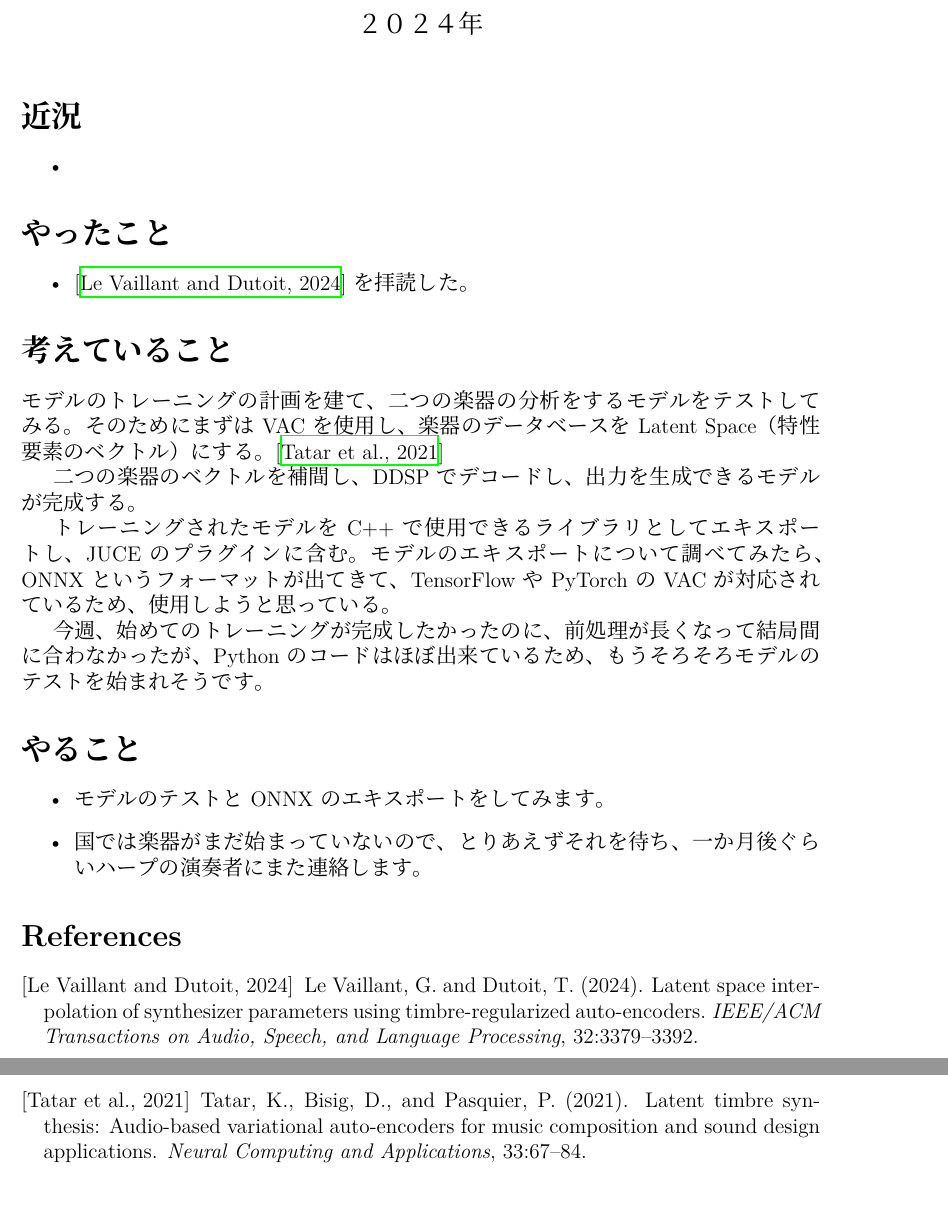
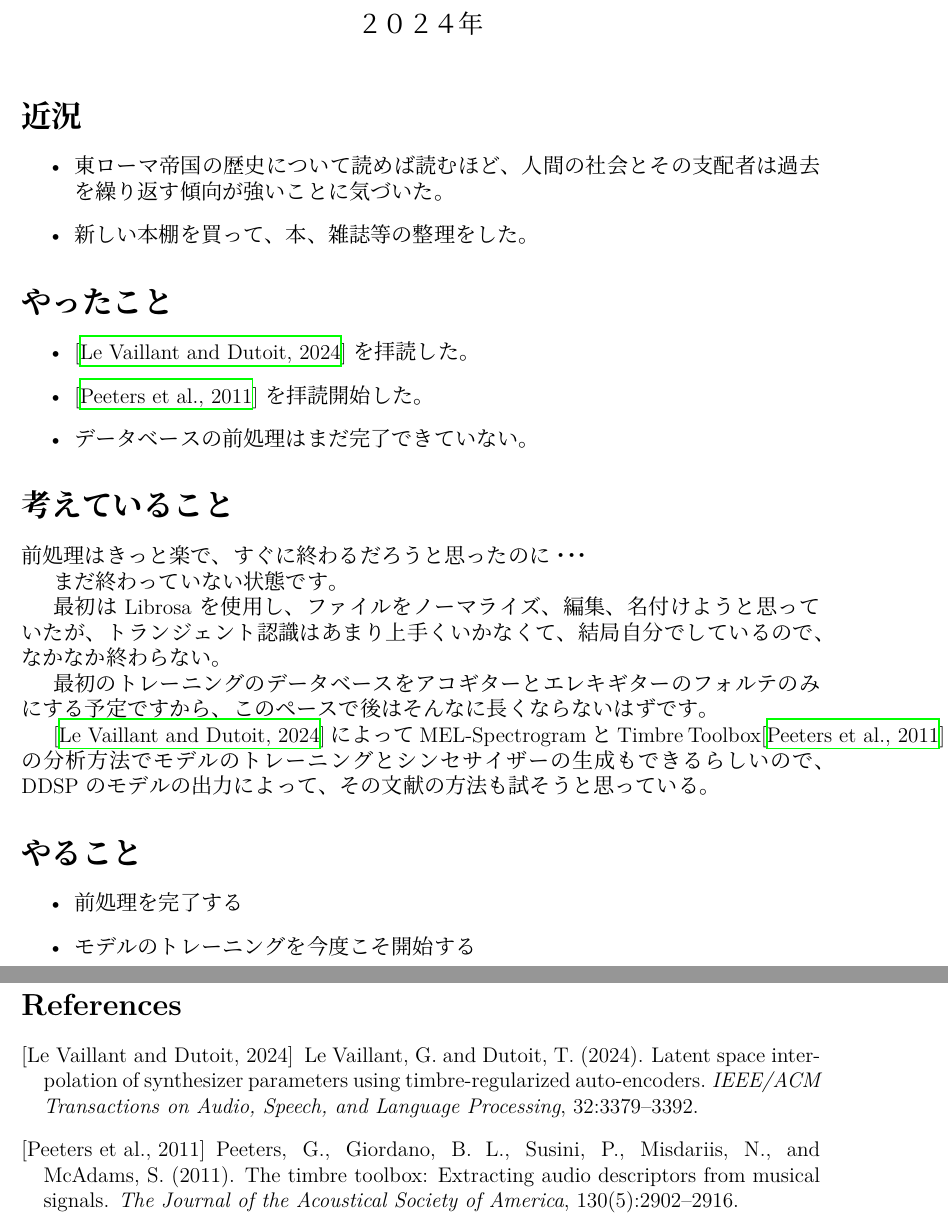
Before and after one commit to Corredor1230/MA_Reports, a LaTeX document (20250207/20250207_Corredor.tex): two parts of pages 1 and 2 of 2, joined at a grey line, cut so that both start at the same text. Compiled offline with XeLaTeX; a missing font is replaced by an installed copy or a similar font.

Commit message:
Commit for consistency

```diff
--- a/20250207/20250207_Corredor.tex
+++ b/20250207/20250207_Corredor.tex
@@ -20,34 +20,34 @@
 \section*{近況}
 % Write your recent findings here.
 \begin{itemize}
-    \item
+    \item 東ローマ帝国の歴史について読めば読むほど、人間の社会とその支配者は過去を繰り返す傾向が強いことに気づいた。
+    \item 新しい本棚を買って、本、雑誌等の整理をした。
 \end{itemize}
 
 \section*{やったこと}
 \begin{itemize}
     \item \cite{latentSpaceInterpolation}を拝読した。
+    \item \cite{TimbreToolbox}を拝読開始した。
+    \item データベースの前処理はまだ完了できていない。
 \end{itemize}
 
 \section*{考えていること}
 
-モデルのトレーニングの計画を建て、二つの楽器の分析をするモデルをテストしてみる。
-そのためにまずはVACを使用し、楽器のデータベースをLatent Space（特性要素のベクトル）にする。\cite{latent_space}
+前処理はきっと楽で、すぐに終わるだろうと思ったのに・・・
 
-二つの楽器のベクトルを補間し、DDSPでデコードし、出力を生成できるモデルが完成する。
+まだ終わっていない状態です。
 
-トレーニングされたモデルをC++で使用できるライブラリとしてエキスポートし、JUCEのプラグインに含む。
-モデルのエキスポートについて調べてみたら、ONNXというフォーマットが出てきて、TensorFlowやPyTorchのVAC
-が対応されているため、使用しようと思っている。
+最初はLibrosaを使用し、ファイルをノーマライズ、編集、名付けようと思っていたが、トランジェント認識はあまり上手くいかなくて、結局自分でしているので、なかなか終わらない。
 
-今週、始めてのトレーニングが完成したかったのに、前処理が長くなって結局間に合わなかったが、
-Pythonのコードはほぼ出来ているため、もうそろそろモデルのテストを始まれそうです。
+最初のトレーニングのデータベースをアコギターとエレキギターのフォルテのみにする予定ですから、このペースで後はそんなに長くならないはずです。
+
+\cite{latentSpaceInterpolation}によってMEL-SpectrogramとTimbre Toolbox\cite{TimbreToolbox}の分析方法でモデルのトレーニングとシンセサイザーの生成もできるらしいので、DDSPのモデルの出力によって、その文献の方法も試そうと思っている。
 
 \section*{やること}
 % Outline future steps here.
 \begin{itemize}
-    \item モデルのテストとONNXのエキスポートをしてみます。
-    \item 国では楽器がまだ始まっていないので、とりあえずそれを待ち、一か月後ぐらい
-    ハープの演奏者にまた連絡します。
+    \item 前処理を完了する
+    \item モデルのトレーニングを今度こそ開始する
 \end{itemize}
 
 % Add your bibliography here.
```
